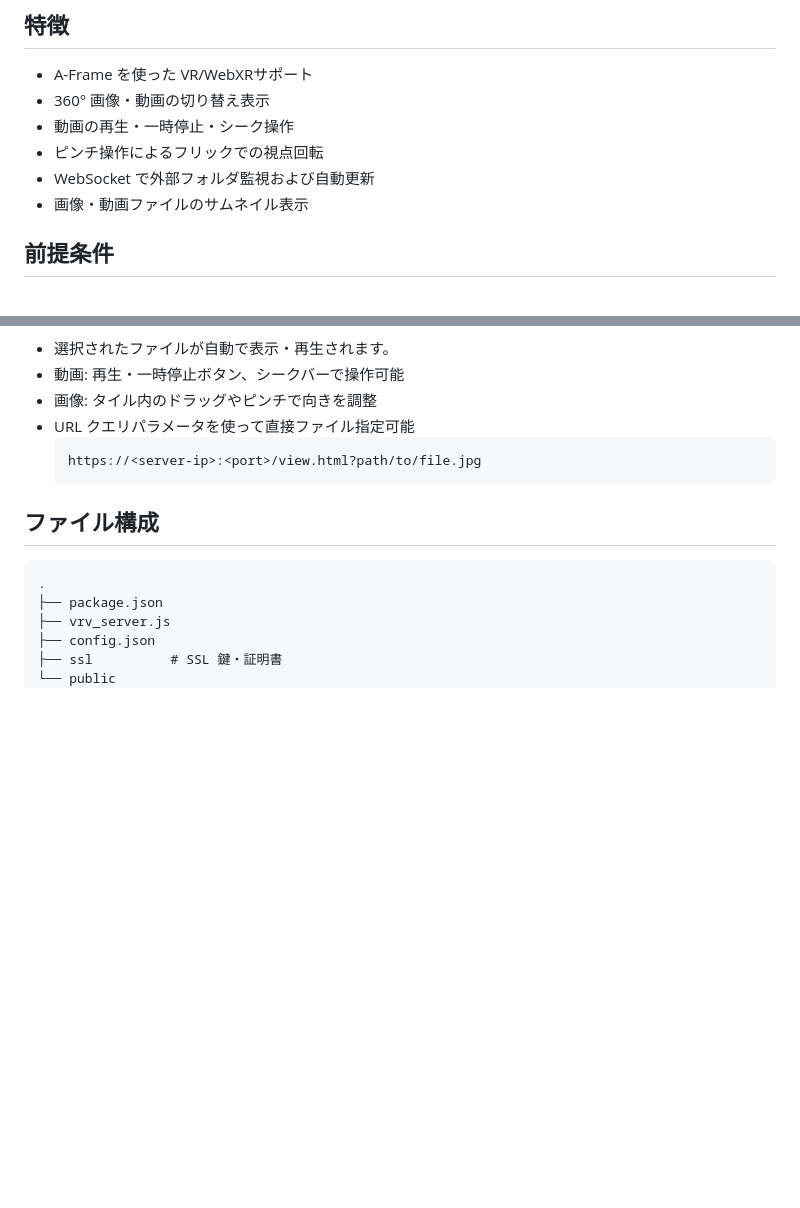
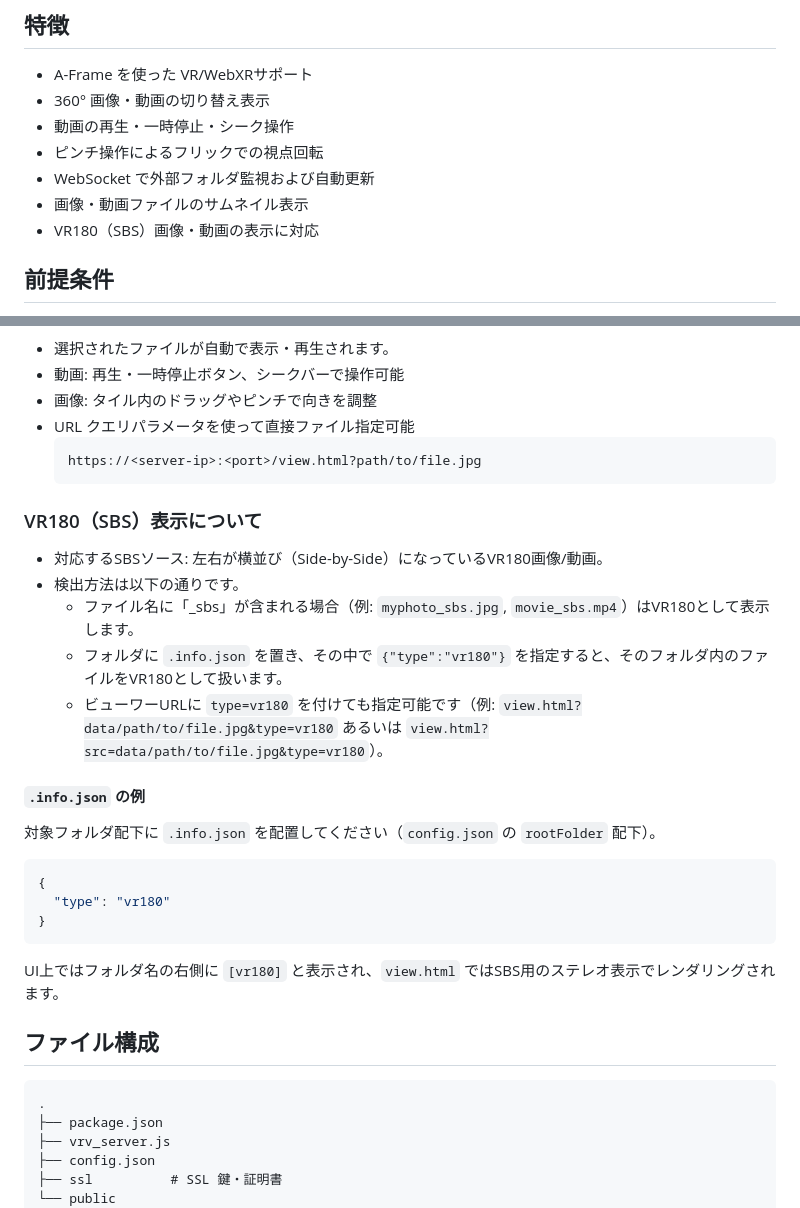
Before and after one commit to wakufactory/VRViewer, a Markdown page: README.md, 2 parts joined by grey strips. Drawn GitHub-style; blank space fills up the shorter version.

````diff
--- a/README.md
+++ b/README.md
@@ -15,6 +15,7 @@ VR機器は、MetaQuest と VisionPro を想定しています。
 - ピンチ操作によるフリックでの視点回転
 - WebSocket で外部フォルダ監視および自動更新
 - 画像・動画ファイルのサムネイル表示
+- VR180（SBS）画像・動画の表示に対応
 
 ## 前提条件
 - Node.js と npm がインストールされていること
@@ -56,6 +57,24 @@ VR機器は、MetaQuest と VisionPro を想定しています。
   https://<server-ip>:<port>/view.html?path/to/file.jpg
   ```
 
+### VR180（SBS）表示について
+- 対応するSBSソース: 左右が横並び（Side-by-Side）になっているVR180画像/動画。
+- 検出方法は以下の通りです。
+  - ファイル名に「_sbs」が含まれる場合（例: `myphoto_sbs.jpg`, `movie_sbs.mp4`）はVR180として表示します。
+  - フォルダに `.info.json` を置き、その中で `{"type":"vr180"}` を指定すると、そのフォルダ内のファイルをVR180として扱います。
+  - ビューワーURLに `type=vr180` を付けても指定可能です（例: `view.html?data/path/to/file.jpg&type=vr180` あるいは `view.html?src=data/path/to/file.jpg&type=vr180`）。
+
+#### `.info.json` の例
+対象フォルダ配下に `.info.json` を配置してください（`config.json` の `rootFolder` 配下）。
+
+```json
+{
+  "type": "vr180"
+}
+```
+
+UI上ではフォルダ名の右側に `[vr180]` と表示され、`view.html` ではSBS用のステレオ表示でレンダリングされます。
+
 ## ファイル構成
 ```
 .
````
